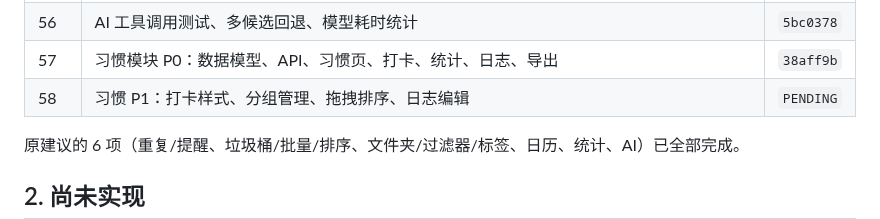
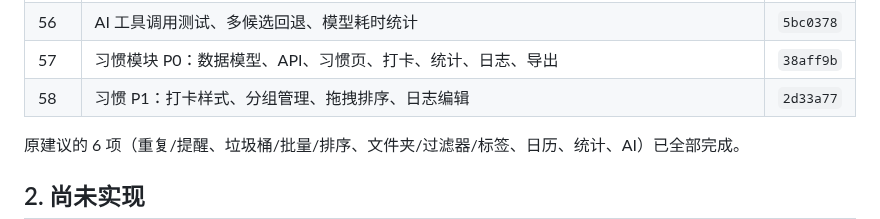
Before and after one commit to AnsGoo/caldav-free, a Markdown page: docs/ROADMAP.md, the part around the change. GitHub-like rendering.

Commit message:
docs: record habit P1

```diff
--- a/docs/ROADMAP.md
+++ b/docs/ROADMAP.md
@@ -61,7 +61,7 @@
 | 55 | AI 连接测试、失败自动回退、最近模型记录 | `f6fba87` |
 | 56 | AI 工具调用测试、多候选回退、模型耗时统计 | `5bc0378` |
 | 57 | 习惯模块 P0：数据模型、API、习惯页、打卡、统计、日志、导出 | `38aff9b` |
-| 58 | 习惯 P1：打卡样式、分组管理、拖拽排序、日志编辑 | `PENDING` |
+| 58 | 习惯 P1：打卡样式、分组管理、拖拽排序、日志编辑 | `2d33a77` |
 
 原建议的 6 项（重复/提醒、垃圾桶/批量/排序、文件夹/过滤器/标签、日历、统计、AI）已全部完成。
 
```
